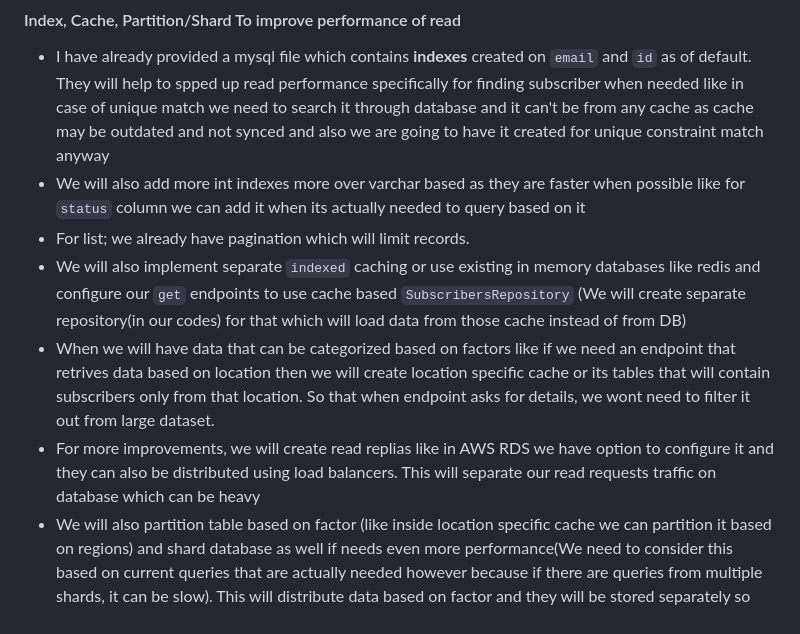
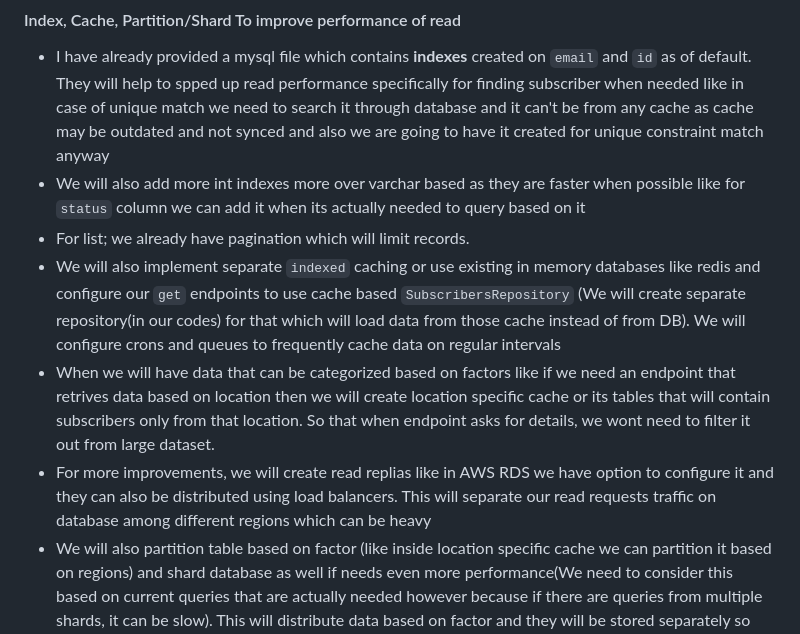
Before and after one commit to ruchit-parikh/php-mailer, a Markdown page: README.md, the part around the change. GitHub-like rendering.

```diff
--- a/README.md
+++ b/README.md
@@ -36,9 +36,9 @@ For Setting Up Vue App visit below link in frontend directory
 - I have already provided a mysql file which contains **indexes** created on `email` and `id` as of default. They will help to spped up read performance specifically for finding subscriber when needed like in case of unique match we need to search it through database and it can't be from any cache as cache may be outdated and not synced and also we are going to have it created for unique constraint match anyway
 - We will also add more int indexes more over varchar based as they are faster when possible like for `status` column we can add it when its actually needed to query based on it
 - For list; we already have pagination which will limit records.
-- We will also implement separate `indexed` caching or use existing in memory databases like redis and configure our `get` endpoints to use cache based `SubscribersRepository` (We will create separate repository(in our codes) for that which will load data from those cache instead of from DB)
+- We will also implement separate `indexed` caching or use existing in memory databases like redis and configure our `get` endpoints to use cache based `SubscribersRepository` (We will create separate repository(in our codes) for that which will load data from those cache instead of from DB). We will configure crons and queues to frequently cache data on regular intervals
 - When we will have data that can be categorized based on factors like if we need an endpoint that retrives data based on location then we will create location specific cache or its tables that will contain subscribers only from that location. So that when endpoint asks for details, we wont need to filter it out from large dataset.
-- For more improvements, we will create read replias like in AWS RDS we have option to configure it and they can also be distributed using load balancers. This will separate our read requests traffic on database which can be heavy
+- For more improvements, we will create read replias like in AWS RDS we have option to configure it and they can also be distributed using load balancers. This will separate our read requests traffic on database among different regions which can be heavy
 - We will also partition table based on factor (like inside location specific cache we can partition it based on regions) and shard database as well if needs even more performance(We need to consider this based on current queries that are actually needed however because if there are queries from multiple shards, it can be slow). This will distribute data based on factor and they will be stored separately so query will be faster
 - Apart from this infrastructure; we will also make sure to optimize queries like selecting only needed columns, least join possible and avoiding full table scans as much as possible, filtering data early etc
 - We will also enable caching of query results which can improve performance by reducing same queries
```
